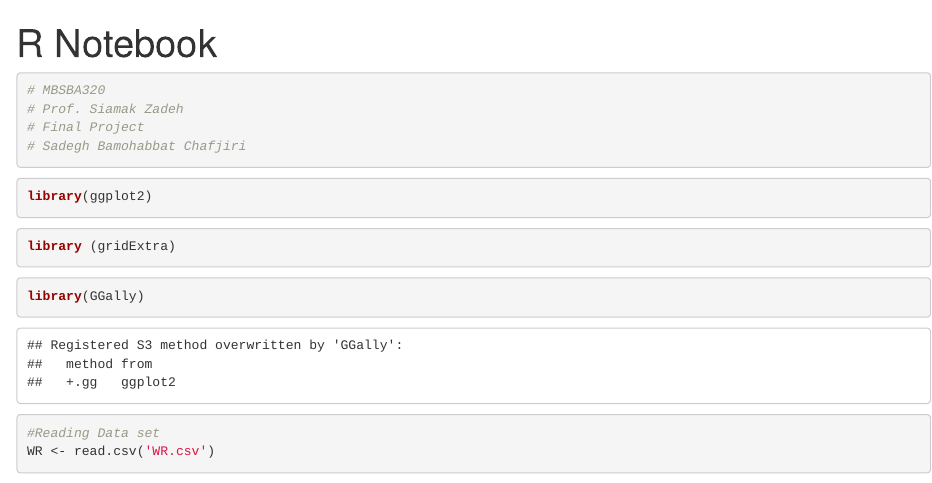
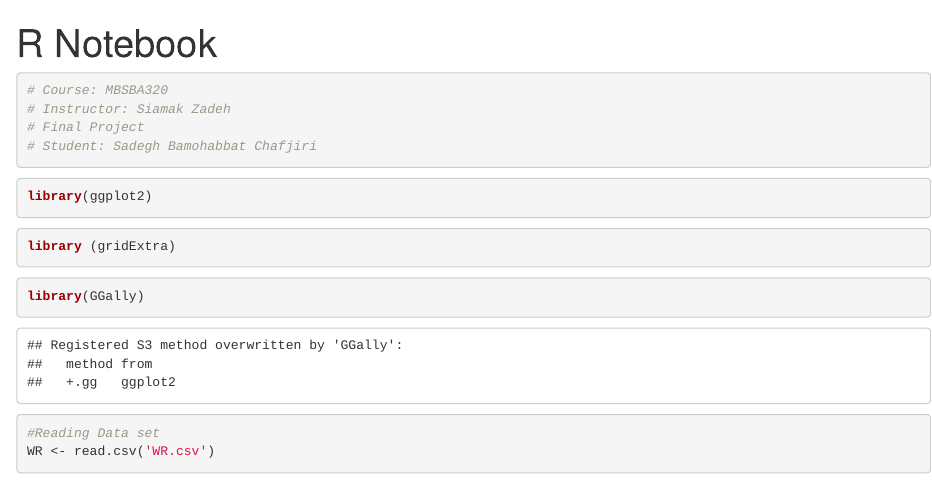
Before and after one commit to sbamohabbatchafjiri/Data-analysis-on-quality-of-wine, an R Markdown document (wine.Rmd): the page in a window 1100 px wide, from its top. Rendered offline with R 4.5, knitr and Pandoc, with nearby package versions; some code elsewhere in the file could not run offline.

Commit message:
Update and rename Final_project.Rmd to wine.Rmd

````diff
--- a/Final_project.Rmd
+++ b/wine.Rmd
@@ -6,10 +6,10 @@ output:
   word_document: default
 ---
 ```{r}
-# MBSBA320
-# Prof. Siamak Zadeh
+# Course: MBSBA320
+# Instructor: Siamak Zadeh
 # Final Project
-# Sadegh Bamohabbat Chafjiri
+# Student: Sadegh Bamohabbat Chafjiri
 ```
 
 
````
